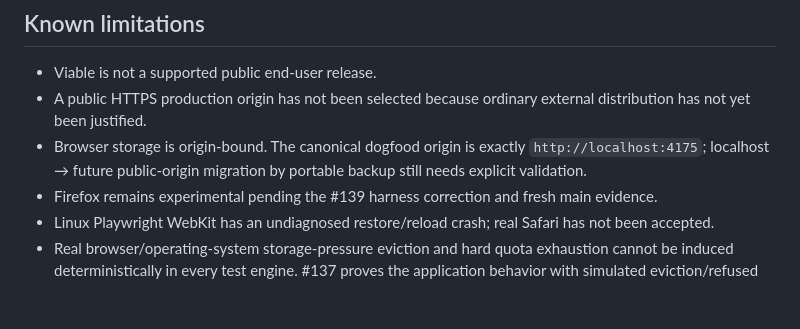
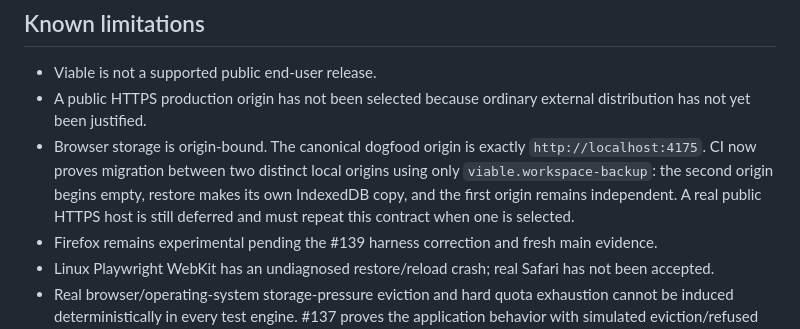
Before and after one commit to MythologIQ-Labs-LLC/Viable, a Markdown page: docs/user/support-recovery-known-limitations.md, the part around the change. Rendered like a GitHub page; blank space fills up the shorter version.

Commit message:
Document validated origin-isolation migration contract

```diff
--- a/docs/user/support-recovery-known-limitations.md
+++ b/docs/user/support-recovery-known-limitations.md
@@ -89,7 +89,7 @@ Downloading a support report does not upload it and is not consent to share it.
 
 - Viable is not a supported public end-user release.
 - A public HTTPS production origin has not been selected because ordinary external distribution has not yet been justified.
-- Browser storage is origin-bound. The canonical dogfood origin is exactly `http://localhost:4175`; localhost → future public-origin migration by portable backup still needs explicit validation.
+- Browser storage is origin-bound. The canonical dogfood origin is exactly `http://localhost:4175`. CI now proves migration between two distinct local origins using only `viable.workspace-backup`: the second origin begins empty, restore makes its own IndexedDB copy, and the first origin remains independent. A real public HTTPS host is still deferred and must repeat this contract when one is selected.
 - Firefox remains experimental pending the #139 harness correction and fresh main evidence.
 - Linux Playwright WebKit has an undiagnosed restore/reload crash; real Safari has not been accepted.
 - Real browser/operating-system storage-pressure eviction and hard quota exhaustion cannot be induced deterministically in every test engine. #137 proves the application behavior with simulated eviction/refused writes and reports actual persistence/quota observations.
```
